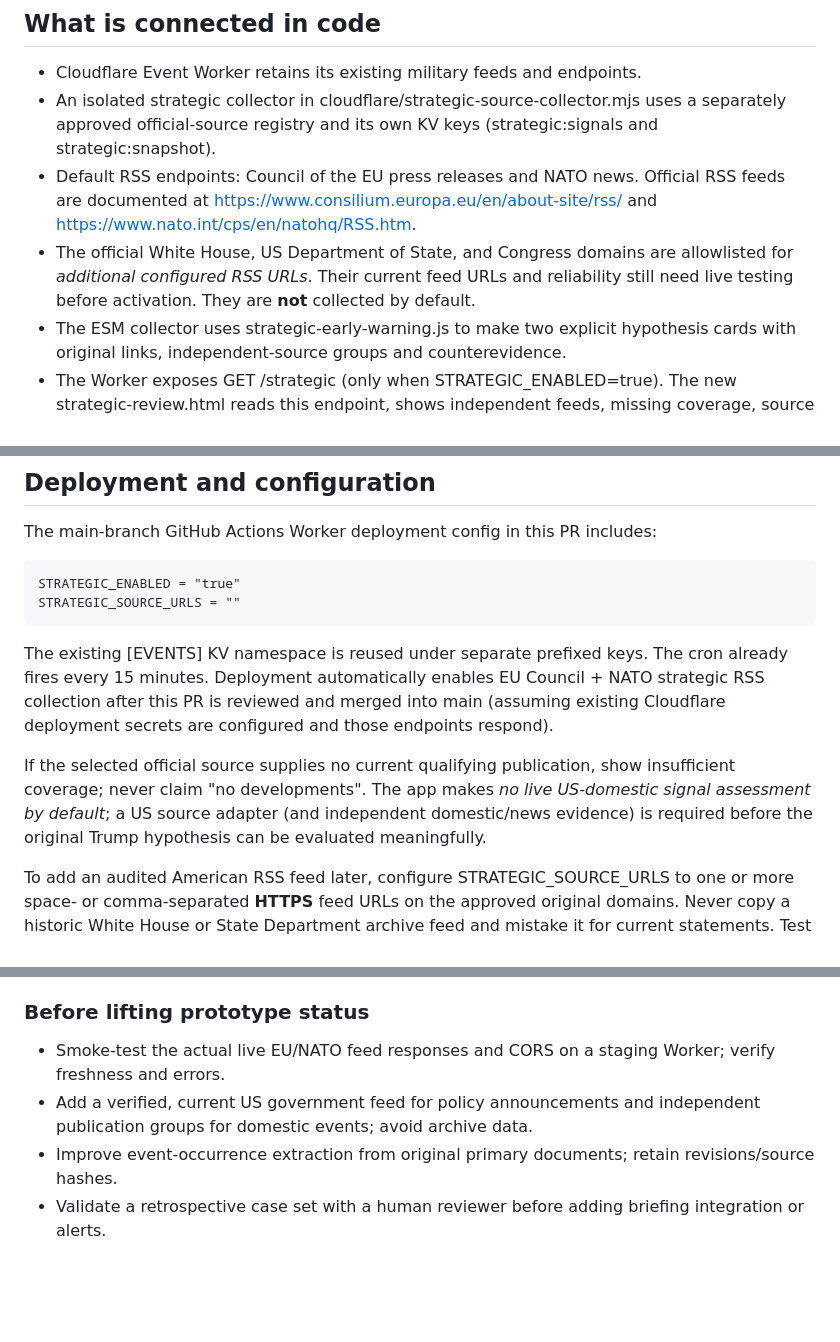
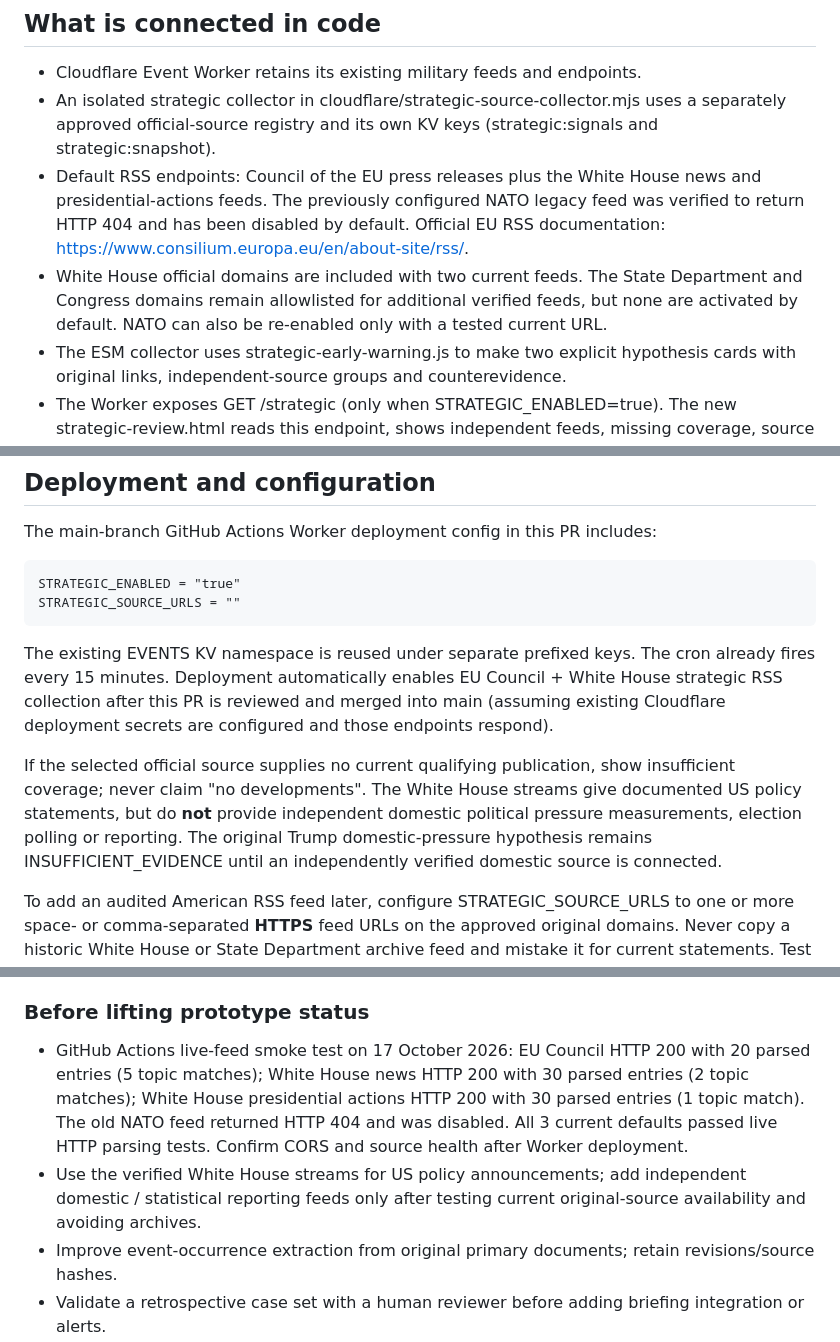
Before and after one commit to rospiggen-cyber/NordicWatch-, a Markdown page: STRATEGIC_EARLY_WARNING.md, 3 parts joined by grey strips. Rendered like a GitHub page; blank space fills up the shorter version.

Commit message:
docs: record verified EU and White House feeds and deprecated NATO URL

```diff
--- a/STRATEGIC_EARLY_WARNING.md
+++ b/STRATEGIC_EARLY_WARNING.md
@@ -6,8 +6,8 @@
 
 - Cloudflare Event Worker retains its existing military feeds and endpoints.
 - An isolated strategic collector in cloudflare/strategic-source-collector.mjs uses a separately approved official-source registry and its own KV keys (strategic:signals and strategic:snapshot).
-- Default RSS endpoints: Council of the EU press releases and NATO news. Official RSS feeds are documented at https://www.consilium.europa.eu/en/about-site/rss/ and https://www.nato.int/cps/en/natohq/RSS.htm.
-- The official White House, US Department of State, and Congress domains are allowlisted for *additional configured RSS URLs*. Their current feed URLs and reliability still need live testing before activation. They are **not** collected by default.
+- Default RSS endpoints: Council of the EU press releases plus the White House news and presidential-actions feeds. The previously configured NATO legacy feed was verified to return HTTP 404 and has been disabled by default. Official EU RSS documentation: https://www.consilium.europa.eu/en/about-site/rss/.
+- White House official domains are included with two current feeds. The State Department and Congress domains remain allowlisted for additional verified feeds, but none are activated by default. NATO can also be re-enabled only with a tested current URL.
 - The ESM collector uses strategic-early-warning.js to make two explicit hypothesis cards with original links, independent-source groups and counterevidence.
 - The Worker exposes GET /strategic (only when STRATEGIC_ENABLED=true). The new strategic-review.html reads this endpoint, shows independent feeds, missing coverage, source document links, and hypothesis review priorities.
 - GET /strategic never exposes the strategic snapshot while disabled.
@@ -19,9 +19,9 @@ The main-branch GitHub Actions Worker deployment config in this PR includes:
     STRATEGIC_ENABLED = "true"
     STRATEGIC_SOURCE_URLS = ""
 
-The existing [EVENTS] KV namespace is reused under separate prefixed keys. The cron already fires every 15 minutes. Deployment automatically enables EU Council + NATO strategic RSS collection after this PR is reviewed and merged into main (assuming existing Cloudflare deployment secrets are configured and those endpoints respond).
+The existing EVENTS KV namespace is reused under separate prefixed keys. The cron already fires every 15 minutes. Deployment automatically enables EU Council + White House strategic RSS collection after this PR is reviewed and merged into main (assuming existing Cloudflare deployment secrets are configured and those endpoints respond).
 
-If the selected official source supplies no current qualifying publication, show insufficient coverage; never claim "no developments". The app makes *no live US-domestic signal assessment by default*; a US source adapter (and independent domestic/news evidence) is required before the original Trump hypothesis can be evaluated meaningfully.
+If the selected official source supplies no current qualifying publication, show insufficient coverage; never claim "no developments". The White House streams give documented US policy statements, but do **not** provide independent domestic political pressure measurements, election polling or reporting. The original Trump domestic-pressure hypothesis remains INSUFFICIENT_EVIDENCE until an independently verified domestic source is connected.
 
 To add an audited American RSS feed later, configure STRATEGIC_SOURCE_URLS to one or more space- or comma-separated **HTTPS** feed URLs on the approved original domains. Never copy a historic White House or State Department archive feed and mistake it for current statements. Test redirects, RSS formats, item dates and source attribution in a staging Worker first. No feed credentials belong in public HTML.
 
@@ -46,8 +46,8 @@ The dedicated workflow and the existing full regression workflow run on the PR.
 
 ### Before lifting prototype status
 
-- Smoke-test the actual live EU/NATO feed responses and CORS on a staging Worker; verify freshness and errors.
-- Add a verified, current US government feed for policy announcements and independent publication groups for domestic events; avoid archive data.
+- GitHub Actions live-feed smoke test on 17 October 2026: EU Council HTTP 200 with 20 parsed entries (5 topic matches); White House news HTTP 200 with 30 parsed entries (2 topic matches); White House presidential actions HTTP 200 with 30 parsed entries (1 topic match). The old NATO feed returned HTTP 404 and was disabled. All 3 current defaults passed live HTTP parsing tests. Confirm CORS and source health after Worker deployment.
+- Use the verified White House streams for US policy announcements; add independent domestic / statistical reporting feeds only after testing current original-source availability and avoiding archives.
 - Improve event-occurrence extraction from original primary documents; retain revisions/source hashes.
 - Validate a retrospective case set with a human reviewer before adding briefing integration or alerts.
 
```
